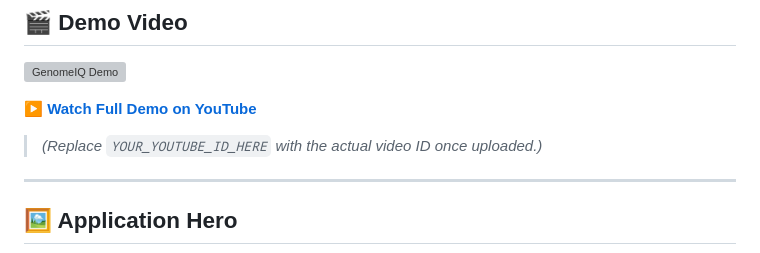
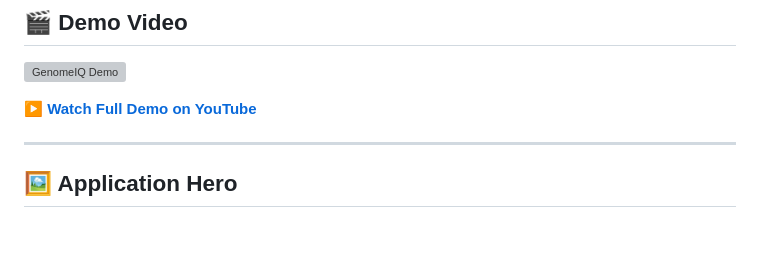
Before and after one commit to naimurhamim/GenomeIQ-A-DNA-disease-classifier-ai, a Markdown page: README.md, the part around the change. Rendered like a GitHub page; blank space fills up the shorter version; grey boxes are pictures that could not be loaded.

Commit message:
Update README to remove YouTube ID placeholder
Removed placeholder text for YouTube video ID in README.

```diff
--- a/README.md
+++ b/README.md
@@ -36,8 +36,6 @@
 [![GenomeIQ Demo](https://img.youtube.com/vi/jEPU8YnJC3I/maxresdefault.jpg)](https://youtu.be/jEPU8YnJC3I)
 
 **▶ [Watch Full Demo on YouTube](https://youtu.be/jEPU8YnJC3I)**
-
-> *(Replace `YOUR_YOUTUBE_ID_HERE` with the actual video ID once uploaded.)*
 
 ---
 
```
